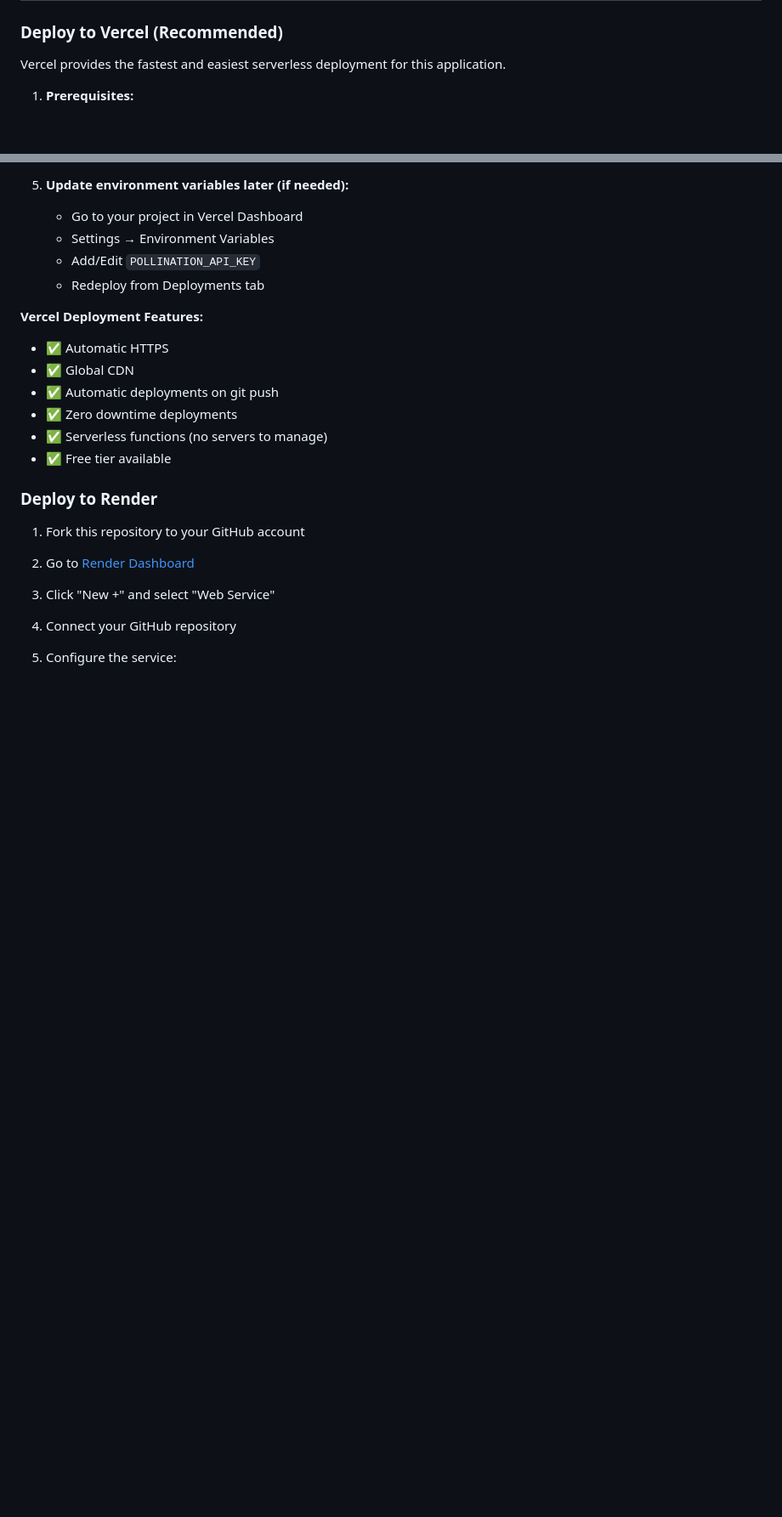
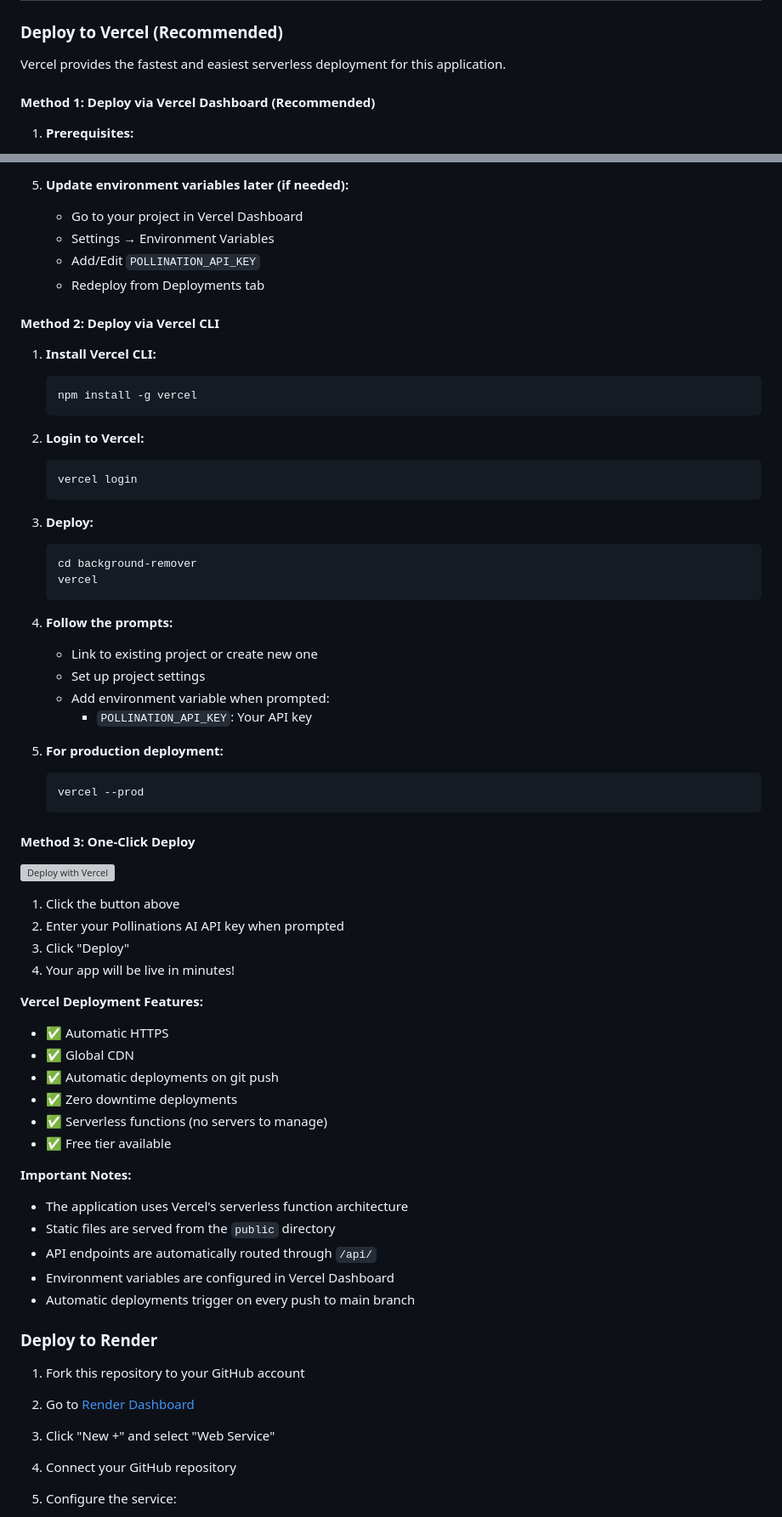
Before and after one commit to badbsallyy/background-remover, a Markdown page: DEPLOYMENT.md, 2 parts joined by grey strips. Shown at 85% size. Rendered like a GitHub page; blank space fills up the shorter version; grey boxes are pictures that could not be loaded.

````diff
--- a/DEPLOYMENT.md
+++ b/DEPLOYMENT.md
@@ -56,6 +56,8 @@ docker run -d -p 8000:8000 -e POLLINATION_API_KEY=your_api_key --name bg-remover
 
 Vercel provides the fastest and easiest serverless deployment for this application.
 
+#### Method 1: Deploy via Vercel Dashboard (Recommended)
+
 1. **Prerequisites:**
    - GitHub account
    - Vercel account (free) at [vercel.com](https://vercel.com)
@@ -83,6 +85,44 @@ Vercel provides the fastest and easiest serverless deployment for this applicati
    - Add/Edit `POLLINATION_API_KEY`
    - Redeploy from Deployments tab
 
+#### Method 2: Deploy via Vercel CLI
+
+1. **Install Vercel CLI:**
+   ```bash
+   npm install -g vercel
+   ```
+
+2. **Login to Vercel:**
+   ```bash
+   vercel login
+   ```
+
+3. **Deploy:**
+   ```bash
+   cd background-remover
+   vercel
+   ```
+
+4. **Follow the prompts:**
+   - Link to existing project or create new one
+   - Set up project settings
+   - Add environment variable when prompted:
+     - `POLLINATION_API_KEY`: Your API key
+
+5. **For production deployment:**
+   ```bash
+   vercel --prod
+   ```
+
+#### Method 3: One-Click Deploy
+
+[![Deploy with Vercel](https://vercel.com/button)](https://vercel.com/new/clone?repository-url=https://github.com/badbsallyy/background-remover&env=POLLINATION_API_KEY&envDescription=Pollinations%20AI%20API%20key%20for%20background%20removal&envLink=https://enter.pollinations.ai)
+
+1. Click the button above
+2. Enter your Pollinations AI API key when prompted
+3. Click "Deploy"
+4. Your app will be live in minutes!
+
 **Vercel Deployment Features:**
 - ✅ Automatic HTTPS
 - ✅ Global CDN
@@ -90,6 +130,13 @@ Vercel provides the fastest and easiest serverless deployment for this applicati
 - ✅ Zero downtime deployments
 - ✅ Serverless functions (no servers to manage)
 - ✅ Free tier available
+
+**Important Notes:**
+- The application uses Vercel's serverless function architecture
+- Static files are served from the `public` directory
+- API endpoints are automatically routed through `/api/`
+- Environment variables are configured in Vercel Dashboard
+- Automatic deployments trigger on every push to main branch
 
 ### Deploy to Render
 
````
Also changed, not shown: README.md (+14 -6 lines), VERCEL_DEPLOYMENT.md (added, +329 -0 lines).
